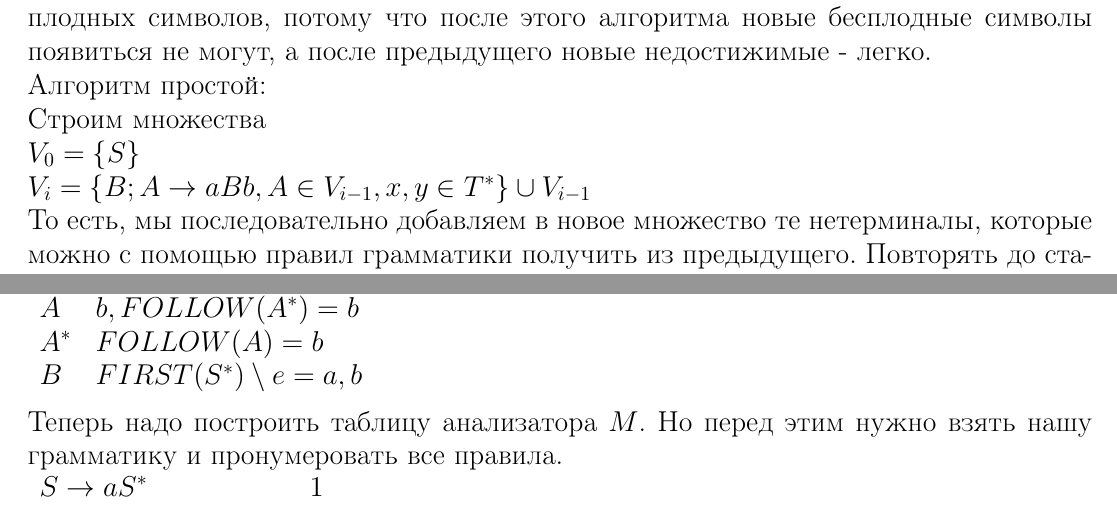
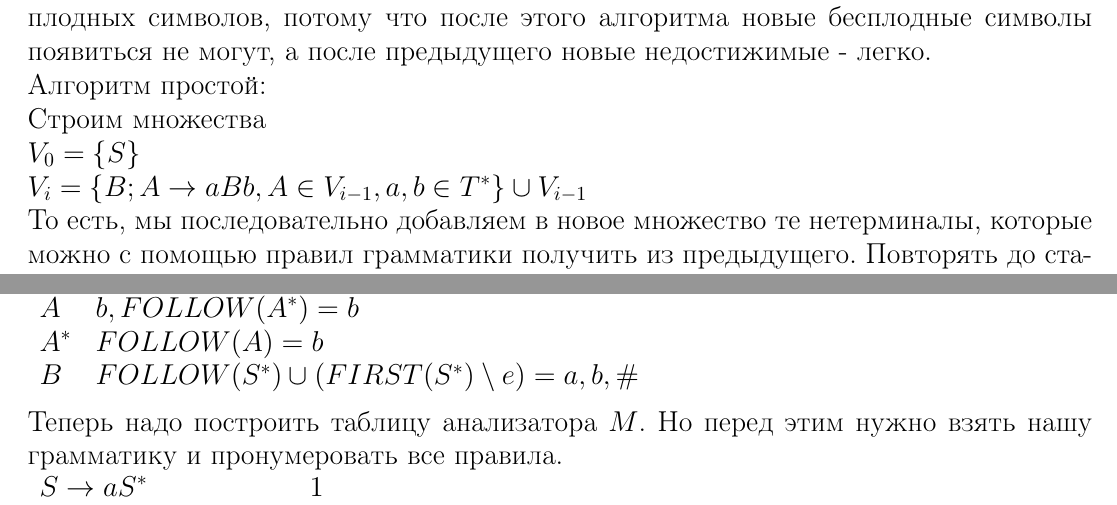
Before and after one commit to koshoi/metodichkaFYA, a LaTeX document (v1.tex): two parts of pages 28 and 34 of 45, joined at a grey line, cut so that both start at the same text. Compiled offline with pdfLaTeX.

Commit message:
typos fixed + LL(1) analysys error fixed

```diff
--- a/v1.tex
+++ b/v1.tex
@@ -534,7 +534,7 @@
 	Алгоритм простой:\\
 	Строим множества\\
 	$V_0=\{S\}$\\
-	$V_i=\{B; A \to aBb, A \in V_{i-1}, x,y \in T^*\} \cup V_{i-1}$\\
+	$V_i=\{B; A \to aBb, A \in V_{i-1}, a,b \in T^*\} \cup V_{i-1}$\\
 	То есть, мы последовательно добавляем в новое множество те нетерминалы, которые
 	можно с помощью правил грамматики получить из предыдущего. Повторять до стабилизации.\\
 	Рассмотрим на примере, оставшегося после работы предыдущего алгоритма:\\
@@ -700,7 +700,7 @@
 			 $C$ & $FOLLOW(S^*)=\#$ \\
 			 $A$ & $b,FOLLOW(A^*)=b$ \\
 			 $A^*$ & $FOLLOW(A)=b$ \\
-			 $B$ & $FIRST(S^*) \setminus e=a,b$ \\
+			 $B$ & $FOLLOW(S^*) \cup (FIRST(S^*) \setminus e)=a,b,\#$ \\
 	\end{tabular}\\\\
 	Теперь надо построить таблицу анализатора $M$. Но перед этим нужно взять нашу грамматику
 	и пронумеровать все правила.\\
```
Also changed, not shown: v1.pdf, v1.tex (4 more changed lines).
